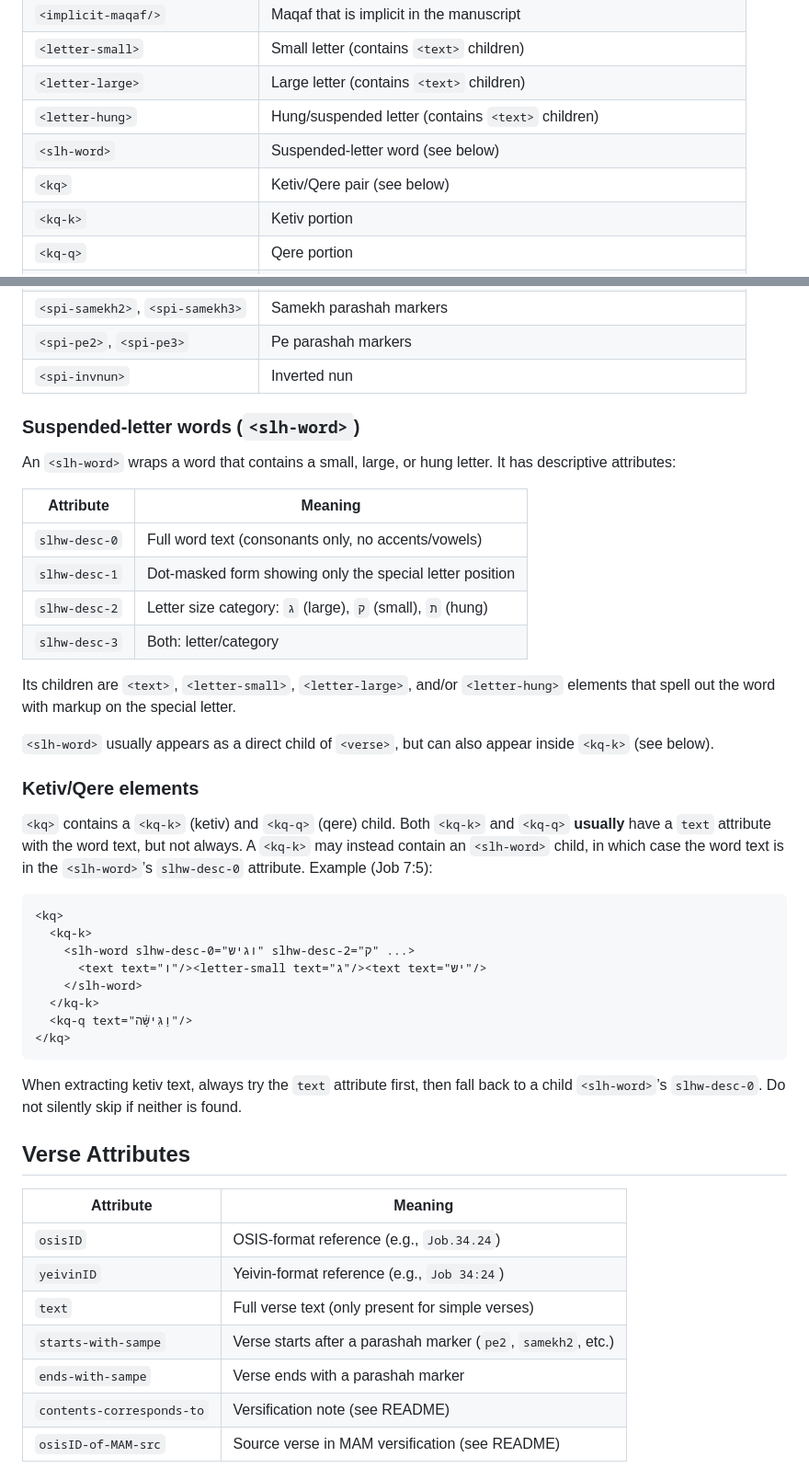
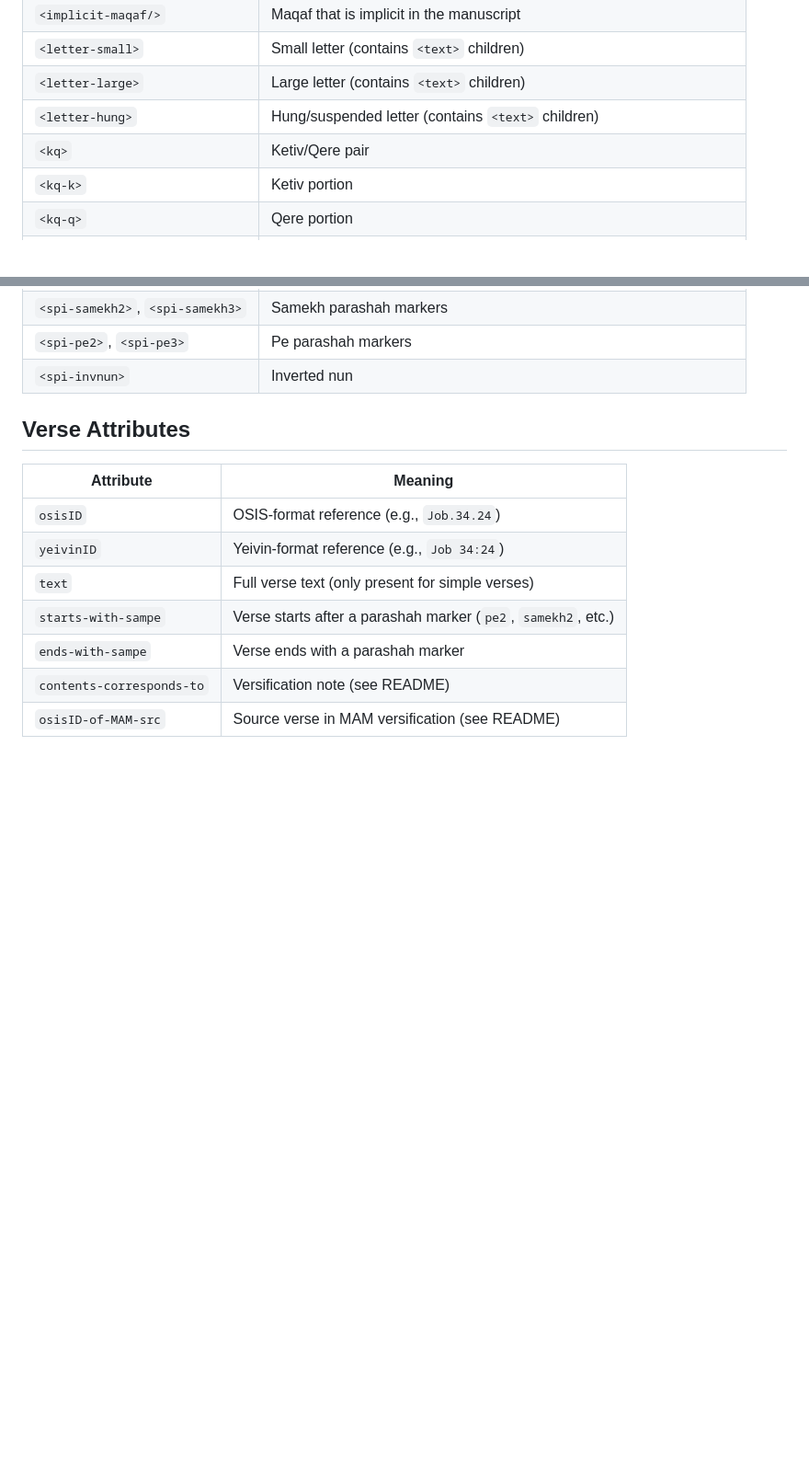
Before and after one commit to bdenckla/MAM-XML, a Markdown page: doc/reading-mam-xml.md, 2 parts joined by grey strips. Shown at 92% size. GitHub-like rendering; blank space fills up the shorter version.

````diff
--- a/doc/reading-mam-xml.md
+++ b/doc/reading-mam-xml.md
@@ -78,8 +78,7 @@ interspersed with markup elements:
 | `<letter-small>` | Small letter (contains `<text>` children) |
 | `<letter-large>` | Large letter (contains `<text>` children) |
 | `<letter-hung>` | Hung/suspended letter (contains `<text>` children) |
-| `<slh-word>` | Suspended-letter word (see below) |
-| `<kq>` | Ketiv/Qere pair (see below) |
+| `<kq>` | Ketiv/Qere pair |
 | `<kq-k>` | Ketiv portion |
 | `<kq-q>` | Qere portion |
 | `<kq-trivial>` | Trivial Ketiv/Qere |
@@ -94,38 +93,6 @@ interspersed with markup elements:
 | `<spi-samekh2>`, `<spi-samekh3>` | Samekh parashah markers |
 | `<spi-pe2>`, `<spi-pe3>` | Pe parashah markers |
 | `<spi-invnun>` | Inverted nun |
-
-### Suspended-letter words (`<slh-word>`)
-
-An `<slh-word>` wraps a word that contains a small, large, or hung letter. It has descriptive attributes:
-
-| Attribute | Meaning |
-|-----------|--------|
-| `slhw-desc-0` | Full word text (consonants only, no accents/vowels) |
-| `slhw-desc-1` | Dot-masked form showing only the special letter position |
-| `slhw-desc-2` | Letter size category: `ג` (large), `ק` (small), `ת` (hung) |
-| `slhw-desc-3` | Both: letter/category |
-
-Its children are `<text>`, `<letter-small>`, `<letter-large>`, and/or `<letter-hung>` elements that spell out the word with markup on the special letter.
-
-`<slh-word>` usually appears as a direct child of `<verse>`, but can also appear inside `<kq-k>` (see below).
-
-### Ketiv/Qere elements
-
-`<kq>` contains a `<kq-k>` (ketiv) and `<kq-q>` (qere) child. Both `<kq-k>` and `<kq-q>` **usually** have a `text` attribute with the word text, but not always. A `<kq-k>` may instead contain an `<slh-word>` child, in which case the word text is in the `<slh-word>`’s `slhw-desc-0` attribute. Example (Job 7:5):
-
-```xml
-<kq>
-  <kq-k>
-    <slh-word slhw-desc-0="וגיש" slhw-desc-2="ק" ...>
-      <text text="ו"/><letter-small text="ג"/><text text="יש"/>
-    </slh-word>
-  </kq-k>
-  <kq-q text="וַגִּישָּׁ֔ה"/>
-</kq>
-```
-
-When extracting ketiv text, always try the `text` attribute first, then fall back to a child `<slh-word>`’s `slhw-desc-0`. Do not silently skip if neither is found.
 
 ## Verse Attributes
 
````
